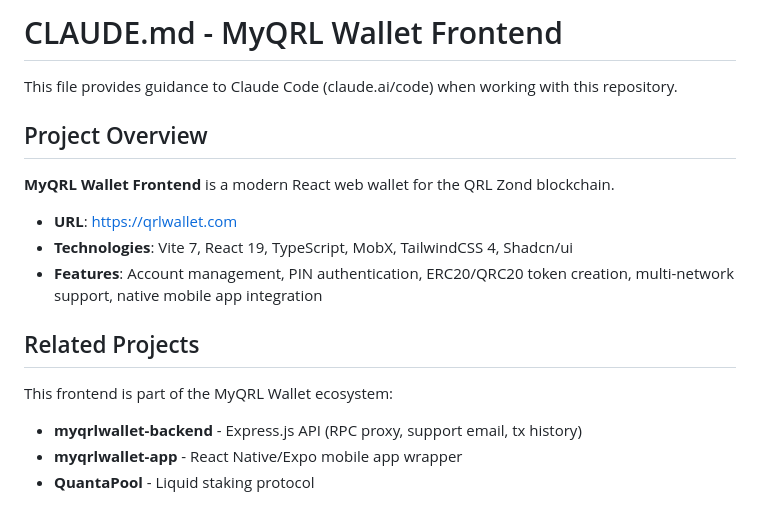
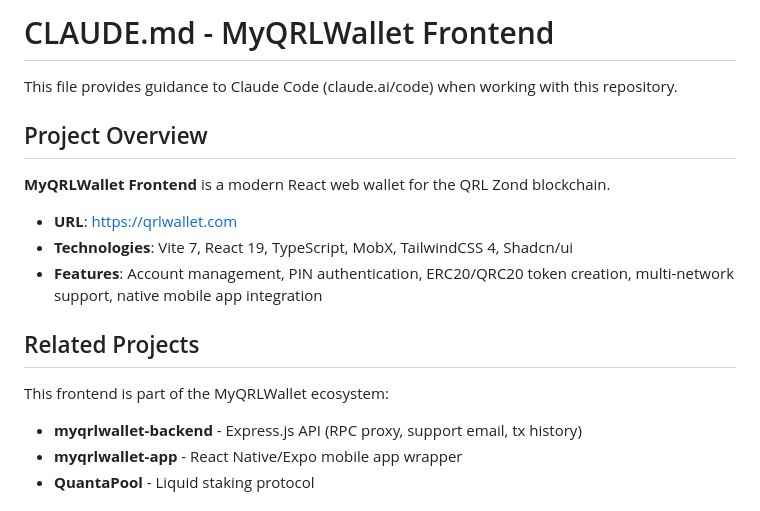
Before and after one commit to DigitalGuards/zondwebwallet-frontend, a Markdown page: CLAUDE.md, the part around the change. Rendered like a GitHub page.

```diff
--- a/CLAUDE.md
+++ b/CLAUDE.md
@@ -1,10 +1,10 @@
-# CLAUDE.md - MyQRL Wallet Frontend
+# CLAUDE.md - MyQRLWallet Frontend
 
 This file provides guidance to Claude Code (claude.ai/code) when working with this repository.
 
 ## Project Overview
 
-**MyQRL Wallet Frontend** is a modern React web wallet for the QRL Zond blockchain.
+**MyQRLWallet Frontend** is a modern React web wallet for the QRL Zond blockchain.
 
 - **URL**: https://qrlwallet.com
 - **Technologies**: Vite 7, React 19, TypeScript, MobX, TailwindCSS 4, Shadcn/ui
@@ -12,7 +12,7 @@ This file provides guidance to Claude Code (claude.ai/code) when working with th
 
 ## Related Projects
 
-This frontend is part of the MyQRL Wallet ecosystem:
+This frontend is part of the MyQRLWallet ecosystem:
 - **myqrlwallet-backend** - Express.js API (RPC proxy, support email, tx history)
 - **myqrlwallet-app** - React Native/Expo mobile app wrapper
 - **QuantaPool** - Liquid staking protocol
```
Also changed, not shown: README.md (+3 -3 lines).
